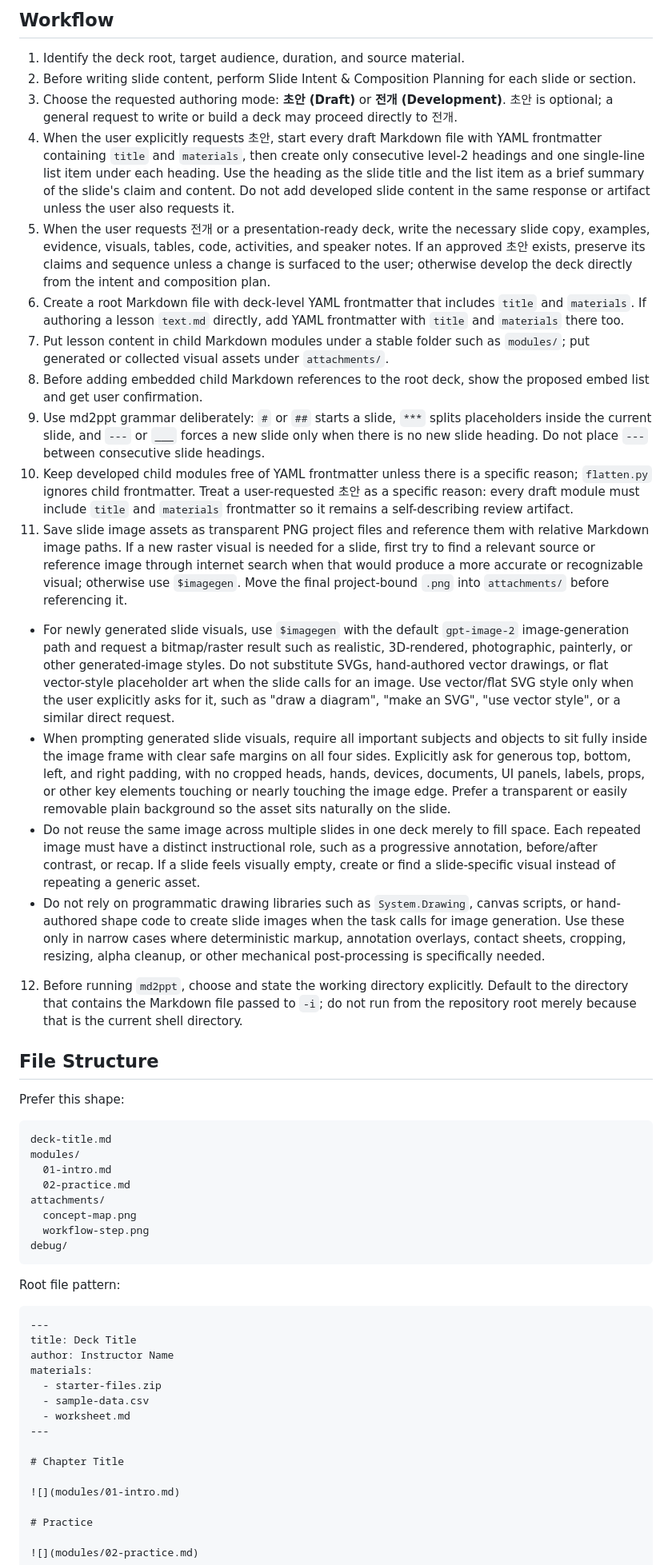
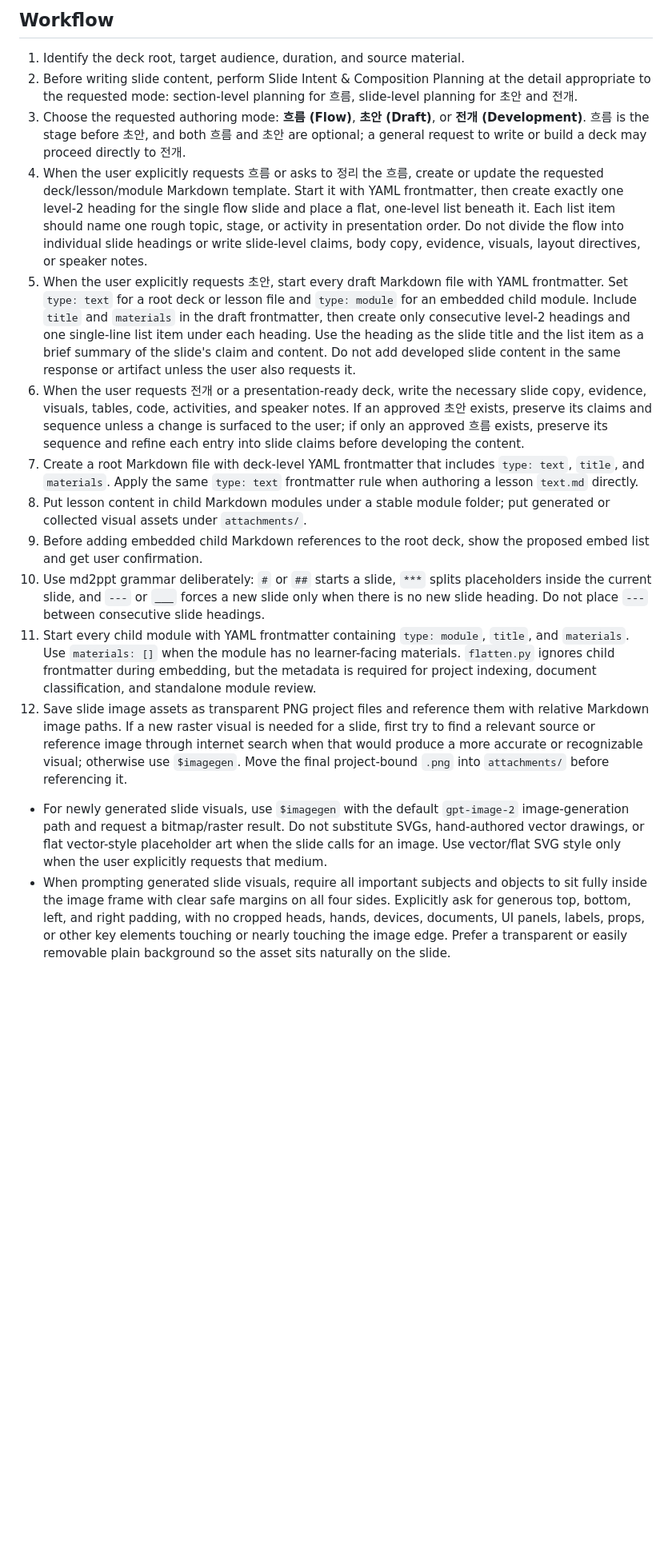
Before and after one commit to m00nlygreat/picky-skills, a Markdown page: deck-author/SKILL.md, the part around one of its changes. Shown at 80% size. Rendered like a GitHub page; blank space fills up the shorter version.

Commit message:
feat: expand deck authoring flow guidance

````diff
--- a/deck-author/SKILL.md
+++ b/deck-author/SKILL.md
@@ -14,55 +14,16 @@ This skill defines authoring rules only. Use `$deck-reviewer` when an existing d
 ## Workflow
 
 1. Identify the deck root, target audience, duration, and source material.
-2. Before writing slide content, perform Slide Intent & Composition Planning for each slide or section.
-3. Choose the requested authoring mode: **초안 (Draft)** or **전개 (Development)**. 초안 is optional; a general request to write or build a deck may proceed directly to 전개.
-4. When the user explicitly requests 초안, start every draft Markdown file with YAML frontmatter containing `title` and `materials`, then create only consecutive level-2 headings and one single-line list item under each heading. Use the heading as the slide title and the list item as a brief summary of the slide's claim and content. Do not add developed slide content in the same response or artifact unless the user also requests it.
-5. When the user requests 전개 or a presentation-ready deck, write the necessary slide copy, examples, evidence, visuals, tables, code, activities, and speaker notes. If an approved 초안 exists, preserve its claims and sequence unless a change is surfaced to the user; otherwise develop the deck directly from the intent and composition plan.
-6. Create a root Markdown file with deck-level YAML frontmatter that includes `title` and `materials`. If authoring a lesson `text.md` directly, add YAML frontmatter with `title` and `materials` there too.
-7. Put lesson content in child Markdown modules under a stable folder such as `modules/`; put generated or collected visual assets under `attachments/`.
-8. Before adding embedded child Markdown references to the root deck, show the proposed embed list and get user confirmation.
-9. Use md2ppt grammar deliberately: `#` or `##` starts a slide, `***` splits placeholders inside the current slide, and `---` or `___` forces a new slide only when there is no new slide heading. Do not place `---` between consecutive slide headings.
-10. Keep developed child modules free of YAML frontmatter unless there is a specific reason; `flatten.py` ignores child frontmatter. Treat a user-requested 초안 as a specific reason: every draft module must include `title` and `materials` frontmatter so it remains a self-describing review artifact.
-11. Save slide image assets as transparent PNG project files and reference them with relative Markdown image paths. If a new raster visual is needed for a slide, first try to find a relevant source or reference image through internet search when that would produce a more accurate or recognizable visual; otherwise use `$imagegen`. Move the final project-bound `.png` into `attachments/` before referencing it.
-   - For newly generated slide visuals, use `$imagegen` with the default `gpt-image-2` image-generation path and request a bitmap/raster result such as realistic, 3D-rendered, photographic, painterly, or other generated-image styles. Do not substitute SVGs, hand-authored vector drawings, or flat vector-style placeholder art when the slide calls for an image. Use vector/flat SVG style only when the user explicitly asks for it, such as "draw a diagram", "make an SVG", "use vector style", or a similar direct request.
+2. Before writing slide content, perform Slide Intent & Composition Planning at the detail appropriate to the requested mode: section-level planning for 흐름, slide-level planning for 초안 and 전개.
+3. Choose the requested authoring mode: **흐름 (Flow)**, **초안 (Draft)**, or **전개 (Development)**. 흐름 is the stage before 초안, and both 흐름 and 초안 are optional; a general request to write or build a deck may proceed directly to 전개.
+4. When the user explicitly requests 흐름 or asks to 정리 the 흐름, create or update the requested deck/lesson/module Markdown template. Start it with YAML frontmatter, then create exactly one level-2 heading for the single flow slide and place a flat, one-level list beneath it. Each list item should name one rough topic, stage, or activity in presentation order. Do not divide the flow into individual slide headings or write slide-level claims, body copy, evidence, visuals, layout directives, or speaker notes.
+5. When the user explicitly requests 초안, start every draft Markdown file with YAML frontmatter. Set `type: text` for a root deck or lesson file and `type: module` for an embedded child module. Include `title` and `materials` in the draft frontmatter, then create only consecutive level-2 headings and one single-line list item under each heading. Use the heading as the slide title and the list item as a brief summary of the slide's claim and content. Do not add developed slide content in the same response or artifact unless the user also requests it.
+6. When the user requests 전개 or a presentation-ready deck, write the necessary slide copy, evidence, visuals, tables, code, activities, and speaker notes. If an approved 초안 exists, preserve its claims and sequence unless a change is surfaced to the user; if only an approved 흐름 exists, preserve its sequence and refine each entry into slide claims before developing the content.
+7. Create a root Markdown file with deck-level YAML frontmatter that includes `type: text`, `title`, and `materials`. Apply the same `type: text` frontmatter rule when authoring a lesson `text.md` directly.
+8. Put lesson content in child Markdown modules under a stable module folder; put generated or collected visual assets under `attachments/`.
+9. Before adding embedded child Markdown references to the root deck, show the proposed embed list and get user confirmation.
+10. Use md2ppt grammar deliberately: `#` or `##` starts a slide, `***` splits placeholders inside the current slide, and `---` or `___` forces a new slide only when there is no new slide heading. Do not place `---` between consecutive slide headings.
+11. Start every child module with YAML frontmatter containing `type: module`, `title`, and `materials`. Use `materials: []` when the module has no learner-facing materials. `flatten.py` ignores child frontmatter during embedding, but the metadata is required for project indexing, document classification, and standalone module review.
+12. Save slide image assets as transparent PNG project files and reference them with relative Markdown image paths. If a new raster visual is needed for a slide, first try to find a relevant source or reference image through internet search when that would produce a more accurate or recognizable visual; otherwise use `$imagegen`. Move the final project-bound `.png` into `attachments/` before referencing it.
+   - For newly generated slide visuals, use `$imagegen` with the default `gpt-image-2` image-generation path and request a bitmap/raster result. Do not substitute SVGs, hand-authored vector drawings, or flat vector-style placeholder art when the slide calls for an image. Use vector/flat SVG style only when the user explicitly requests that medium.
    - When prompting generated slide visuals, require all important subjects and objects to sit fully inside the image frame with clear safe margins on all four sides. Explicitly ask for generous top, bottom, left, and right padding, with no cropped heads, hands, devices, documents, UI panels, labels, props, or other key elements touching or nearly touching the image edge. Prefer a transparent or easily removable plain background so the asset sits naturally on the slide.
-   - Do not reuse the same image across multiple slides in one deck merely to fill space. Each repeated image must have a distinct instructional role, such as a progressive annotation, before/after contrast, or recap. If a slide feels visually empty, create or find a slide-specific visual instead of repeating a generic asset.
-   - Do not rely on programmatic drawing libraries such as `System.Drawing`, canvas scripts, or hand-authored shape code to create slide images when the task calls for image generation. Use these only in narrow cases where deterministic markup, annotation overlays, contact sheets, cropping, resizing, alpha cleanup, or other mechanical post-processing is specifically needed.
-12. Before running `md2ppt`, choose and state the working directory explicitly. Default to the directory that contains the Markdown file passed to `-i`; do not run from the repository root merely because that is the current shell directory.
-
-## File Structure
-
-Prefer this shape:
-
-```text
-deck-title.md
-modules/
-  01-intro.md
-  02-practice.md
-attachments/
-  concept-map.png
-  workflow-step.png
-debug/
-```
-
-Root file pattern:
-
-```markdown
----
-title: Deck Title
-author: Instructor Name
-materials:
-  - starter-files.zip
-  - sample-data.csv
-  - worksheet.md
----
-
-# Chapter Title
-
-![](modules/01-intro.md)
-
-# Practice
-
-![](modules/02-practice.md)
-```
-
````
Also changed, not shown: other parts of deck-author/SKILL.md (+57 -80 lines).
